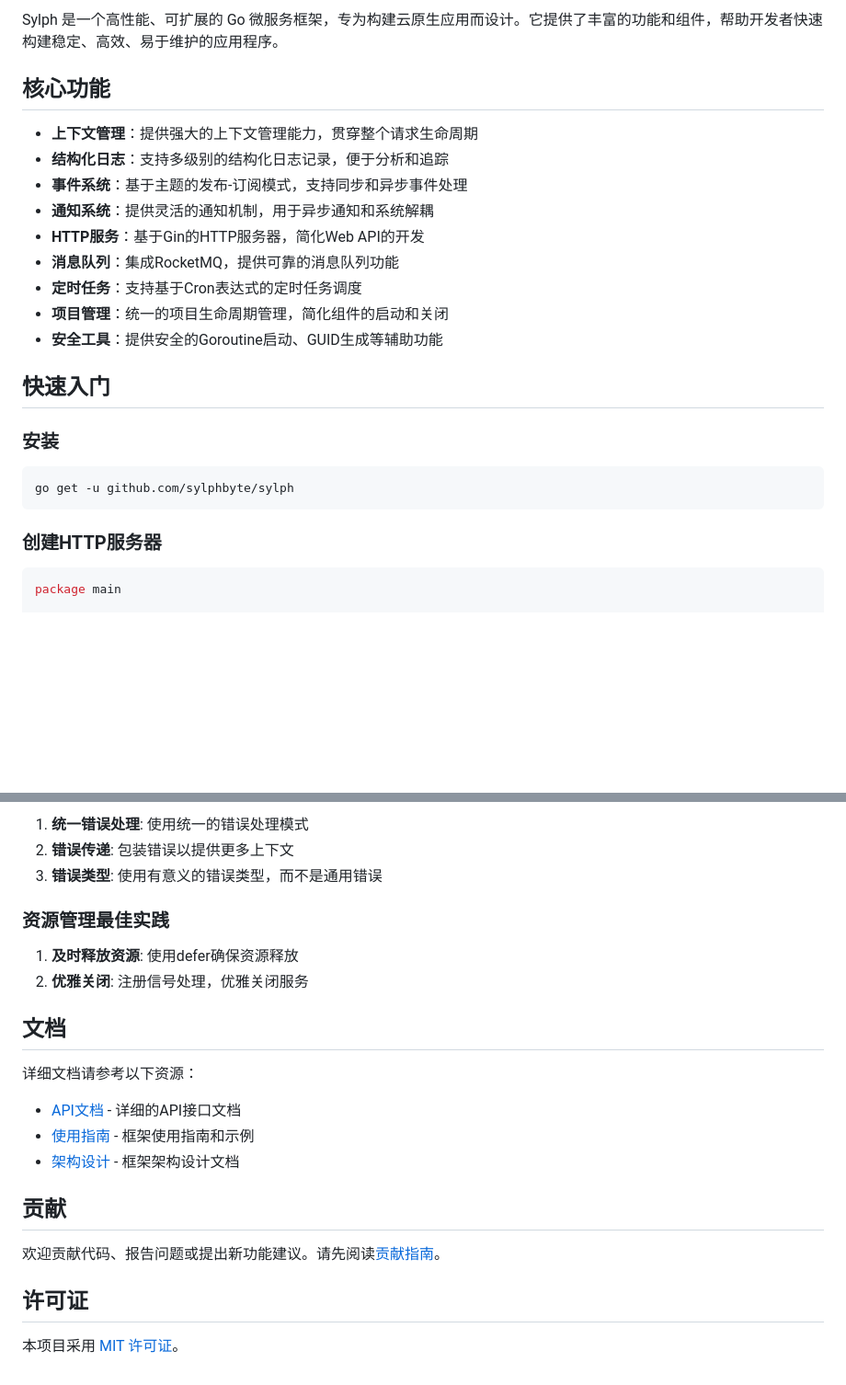
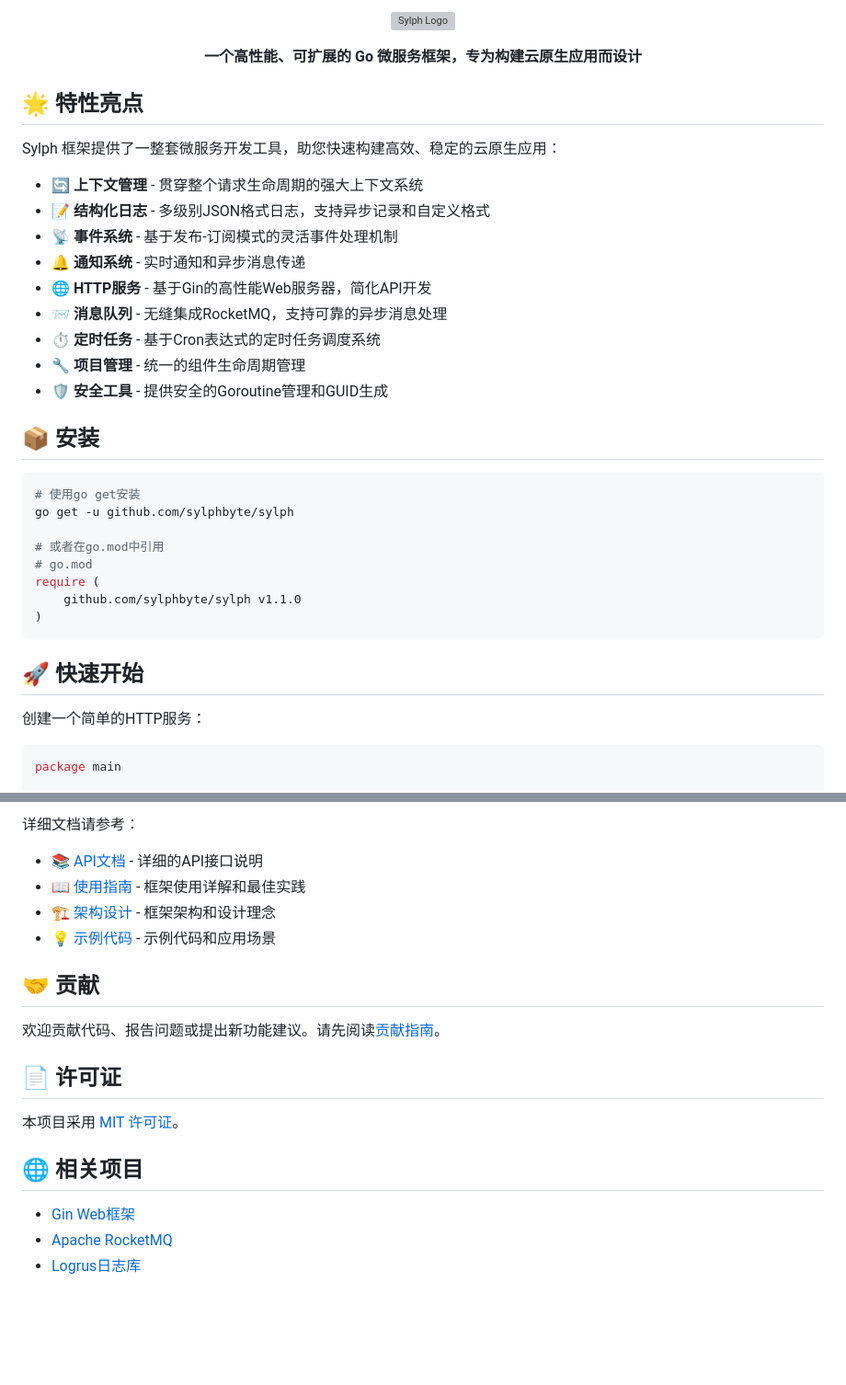
Before and after one commit to sylphbyte/sylph, a Markdown page: README.md, 2 parts joined by grey strips. Shown at 92% size. Rendered like a GitHub page; blank space fills up the shorter version; grey boxes are pictures that could not be loaded.

````diff
--- a/README.md
+++ b/README.md
@@ -6,27 +8,42 @@
 
-Sylph 是一个高性能、可扩展的 Go 微服务框架，专为构建云原生应用而设计。它提供了丰富的功能和组件，帮助开发者快速构建稳定、高效、易于维护的应用程序。
+<p align="center">
+  <img src="docs/images/sylph-logo.png" alt="Sylph Logo" width="300" height="auto">
+</p>
 
-## 核心功能
+<p align="center">
+  <b>一个高性能、可扩展的 Go 微服务框架，专为构建云原生应用而设计</b>
+</p>
 
-- **上下文管理**：提供强大的上下文管理能力，贯穿整个请求生命周期
-- **结构化日志**：支持多级别的结构化日志记录，便于分析和追踪
-- **事件系统**：基于主题的发布-订阅模式，支持同步和异步事件处理
-- **通知系统**：提供灵活的通知机制，用于异步通知和系统解耦
-- **HTTP服务**：基于Gin的HTTP服务器，简化Web API的开发
-- **消息队列**：集成RocketMQ，提供可靠的消息队列功能
-- **定时任务**：支持基于Cron表达式的定时任务调度
-- **项目管理**：统一的项目生命周期管理，简化组件的启动和关闭
-- **安全工具**：提供安全的Goroutine启动、GUID生成等辅助功能
+## 🌟 特性亮点
 
-## 快速入门
+Sylph 框架提供了一整套微服务开发工具，助您快速构建高效、稳定的云原生应用：
 
-### 安装
+- **🔄 上下文管理** - 贯穿整个请求生命周期的强大上下文系统
+- **📝 结构化日志** - 多级别JSON格式日志，支持异步记录和自定义格式
+- **📡 事件系统** - 基于发布-订阅模式的灵活事件处理机制
+- **🔔 通知系统** - 实时通知和异步消息传递
+- **🌐 HTTP服务** - 基于Gin的高性能Web服务器，简化API开发
+- **📨 消息队列** - 无缝集成RocketMQ，支持可靠的异步消息处理
+- **⏱️ 定时任务** - 基于Cron表达式的定时任务调度系统
+- **🔧 项目管理** - 统一的组件生命周期管理
+- **🛡️ 安全工具** - 提供安全的Goroutine管理和GUID生成
+
+## 📦 安装
 
 ```bash
+# 使用go get安装
 go get -u github.com/sylphbyte/sylph
+
+# 或者在go.mod中引用
+# go.mod
+require (
+    github.com/sylphbyte/sylph v1.1.0
+)
 ```
 
-### 创建HTTP服务器
+## 🚀 快速开始
+
+创建一个简单的HTTP服务：
 
 ```go
 package main
@@ -240,25 +175,21 @@ project.Mounts(cronServer)
 
-1. **统一错误处理**: 使用统一的错误处理模式
-2. **错误传递**: 包装错误以提供更多上下文
-3. **错误类型**: 使用有意义的错误类型，而不是通用错误
+详细文档请参考：
 
-### 资源管理最佳实践
+- [📚 API文档](./API.md) - 详细的API接口说明
+- [📖 使用指南](./GUIDE.md) - 框架使用详解和最佳实践
+- [🏗️ 架构设计](./ARCHITECTURE.md) - 框架架构和设计理念
+- [💡 示例代码](./examples/) - 示例代码和应用场景
 
-1. **及时释放资源**: 使用defer确保资源释放
-2. **优雅关闭**: 注册信号处理，优雅关闭服务
-
-## 文档
-
-详细文档请参考以下资源：
-
-- [API文档](./API.md) - 详细的API接口文档
-- [使用指南](./GUIDE.md) - 框架使用指南和示例
-- [架构设计](./ARCHITECTURE.md) - 框架架构设计文档
-
-## 贡献
+## 🤝 贡献
 
 欢迎贡献代码、报告问题或提出新功能建议。请先阅读[贡献指南](./CONTRIBUTING.md)。
 
-## 许可证
+## 📄 许可证
 
 本项目采用 [MIT 许可证](./LICENSE)。
+
+## 🌐 相关项目
+
+- [Gin Web框架](https://github.com/gin-gonic/gin)
+- [Apache RocketMQ](https://github.com/apache/rocketmq-client-go)
+- [Logrus日志库](https://github.com/sirupsen/logrus)
````
Also changed, not shown: other parts of README.md (+31 -111 lines), CHANGELOG.md (added, +33 -0 lines), RELEASE_v1.1.0.md (added, +52 -0 lines).
